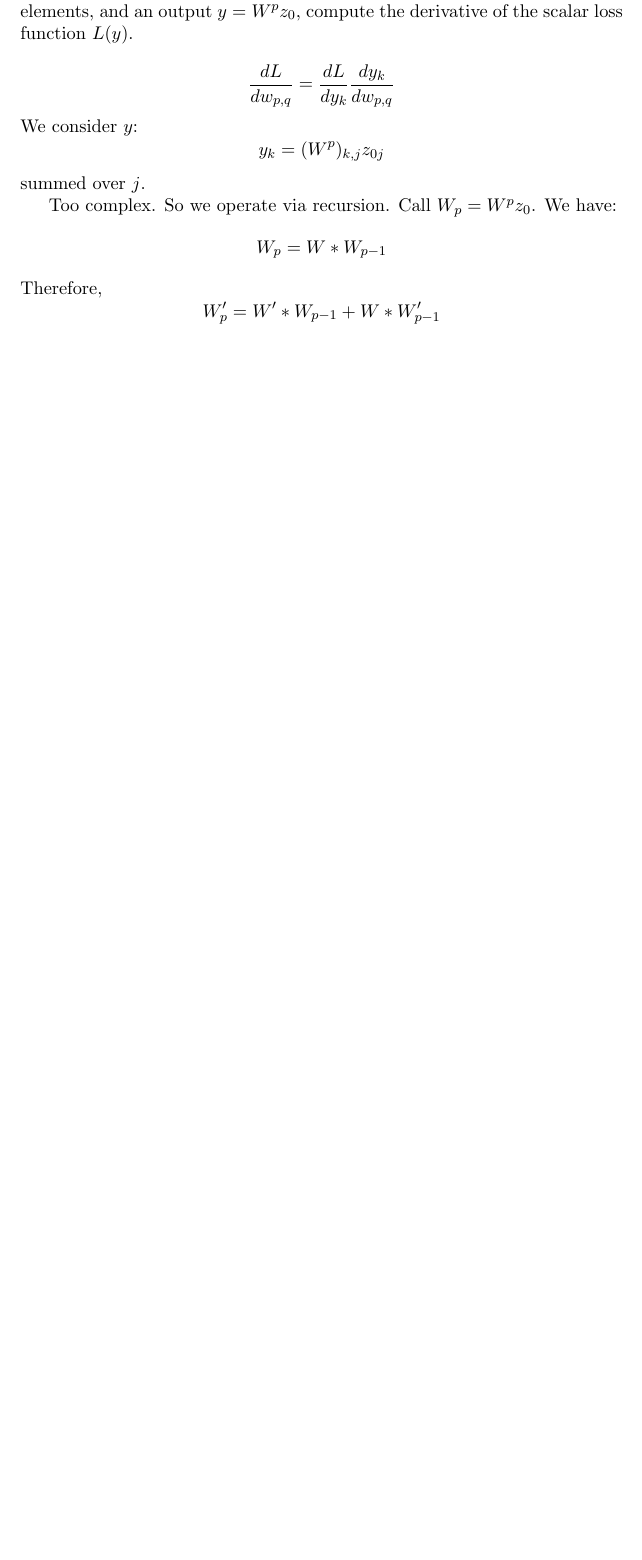
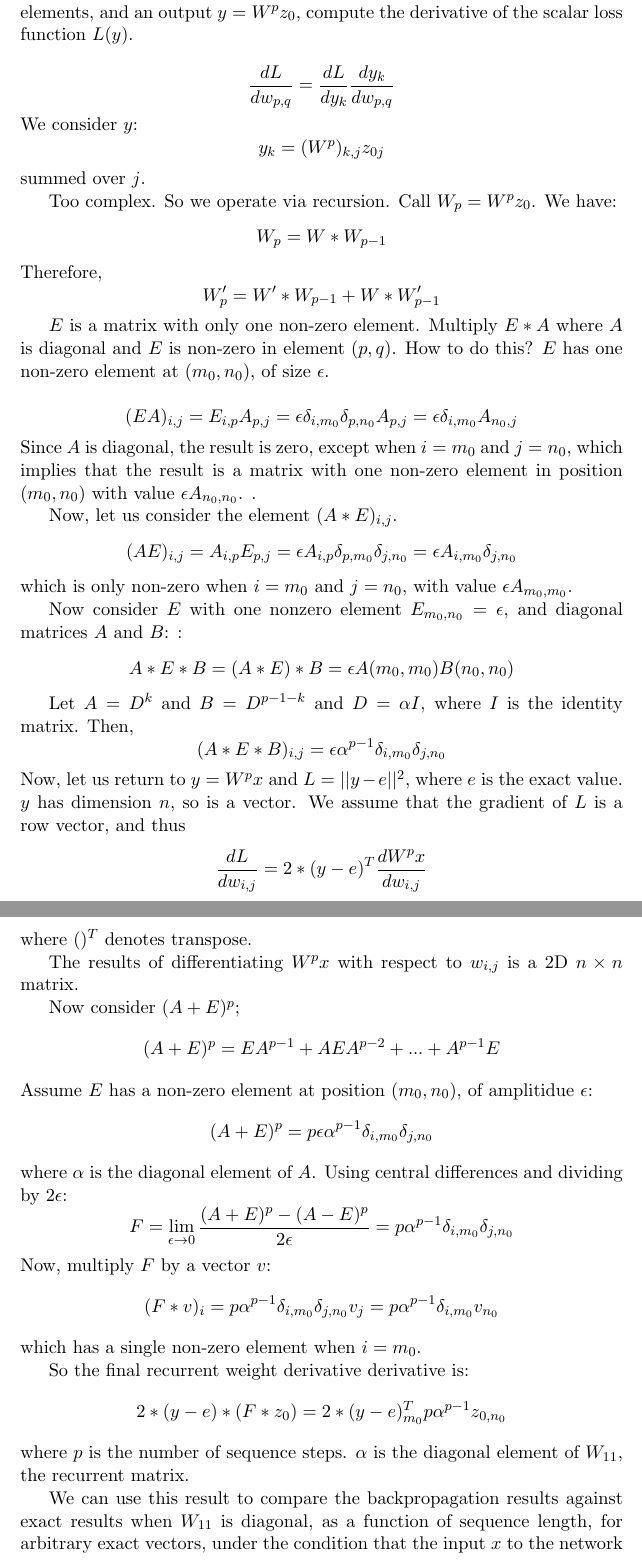
Before and after one commit to CompIntelligenceLab/RNNCPP, a LaTeX document (derivatives.tex): part of the page before the commit and two parts of pages 1 and 2 of 2 after it, the two joined at a grey line, cut so that both start at the same text, the shorter picture padded with empty space. Compiled offline with pdfLaTeX.

Commit message:
Created a test for recursion in a network with one hidden layer with arbitrary sequence length.
Will help with testing and to find out why accuracy results vary widly depending on the random numbers.
What properties should the weight matrices have.

```diff
--- a/derivatives.tex
+++ b/derivatives.tex
@@ -1,4 +1,5 @@
 \documentclass[11pt]{article}
+\usepackage{amsmath}
 \begin{document}
 Given an $n\times n$ matrix $W$, a scalar initial condition $z_0$, with $n$ random elements,
 and an output $y = W^p z_0$, compute the derivative of the scalar loss function $L(y)$.
@@ -21,4 +22,73 @@ Therefore,
 $$
 W_p' = W' * W_{p-1} + W * W_{p-1}'
 $$
+
+%(W + eps)^p = W^p + eps
+%(W + eps)^pp = W + p * (eps * W^(p-1) + W * eps * W^(p-2) + W^2 * eps * W^(p-3) ...
+
+
+$E$ is a matrix with only one non-zero element.
+Multiply $E * A$ where $A$ is diagonal and $E$ is non-zero in element $(p,q)$. How to do this?
+$E$ has one non-zero element at $(m_0, n_0)$, of size $\epsilon$.
+
+$$
+(E A)_{i,j} = E_{i,p} A_{p,j} = \epsilon \delta_{i,m_0}\delta_{p,n_0} A_{p,j}
+    = \epsilon \delta_{i,m_0} A_{n_0,j}
+$$
+Since $A$ is diagonal, the result is zero, except when $i=m_0$ and $j=n_0$, which implies that the result
+is a matrix with one non-zero element in position $(m_0, n_0)$ with value $\epsilon A_{n_0, n_0}$. .
+
+Now, let us consider the element  $(A * E)_{i,j}$.
+$$
+(A E)_{i,j} = A_{i,p} E_{p,j} = \epsilon A_{i,p} \delta_{p,m_0}\delta_{j,n_0}
+    = \epsilon A_{i,m_0} \delta_{j,n_0}
+$$
+which is only non-zero when $i=m_0$ and $j=n_0$, with value $\epsilon A_{m_0, m_0}$.
+
+Now consider $E$ with one nonzero element $E_{m_0, n_0}=\epsilon$, and diagonal matrices $A$ and $B$: :
+$$
+A*E*B = (A*E)*B = \epsilon A(m_0,m_0) B(n_0,n_0)
+$$
+
+Let $A = D^k$ and $B = D^{p-1-k}$ and $D = \alpha I$, where $I$ is the identity matrix. Then,
+$$
+(A*E*B)_{i,j} = \epsilon \alpha^{p-1}\delta_{i,m_0}\delta_{j,n_0}
+$$
+Now, let us return to $y= W^p x$ and $L=||y-e||^2$, where $e$ is the exact value. $y$ has dimension $n$, so is a vector.
+We assume that the gradient of $L$ is a row vector, and thus
+$$
+\frac{dL}{dw_{i,j}} = 2* (y-e)^T \frac{dW^p x}{dw_{i,j}}
+$$
+where $()^T$ denotes transpose.
+
+The results of differentiating $W^p x$ with respect to $w_{i,j}$ is a 2D $n\times n$ matrix.
+
+Now consider $(A + E)^p$;
+$$
+(A + E)^p = E A^{p-1} + A E A^{p-2} + ... + A^{p-1} E
+$$
+Assume $E$ has a non-zero element at position $(m_0, n_0)$, of amplitidue $\epsilon$:
+$$
+(A + E)^p = p\epsilon\alpha^{p-1} \delta_{i,m_0}\delta_{j,n_0}
+$$
+where $\alpha$ is the diagonal element of $A$. Using central differences and dividing by $2\epsilon$:
+$$
+F = \lim_{\epsilon\rightarrow 0} \frac{(A + E)^p-(A-E)^p}{2\epsilon} = p\alpha^{p-1} \delta_{i,m_0}\delta_{j,n_0}
+$$
+Now, multiply $F$ by a vector $v$:
+$$
+(F*v)_i =  p\alpha^{p-1} \delta_{i,m_0}\delta_{j,n_0} v_j = p\alpha^{p-1} \delta_{i,m_0} v_{n_0}
+$$
+which has a single non-zero element when $i=m_0$.
+
+So the final recurrent weight derivative derivative is:
+$$
+2*(y-e) * (F*z_0) = 2*(y-e)^T_{m_0} p \alpha^{p-1} z_{0,n_0}
+$$
+where $p$ is the number of sequence steps. $\alpha$ is the diagonal element of $W_{11}$, the recurrent matrix.
+
+We can use this result to compare the backpropagation results against exact results when $W_{11}$ is diagonal, as a function
+of sequence length, for arbitrary exact vectors, under the condition that the input $x$ to the network has a nonzero value
+only at the first iteration. Initial biases are set to zero for this to work.
+
 \end{document}
```
Also changed, not shown: 1 other file.
